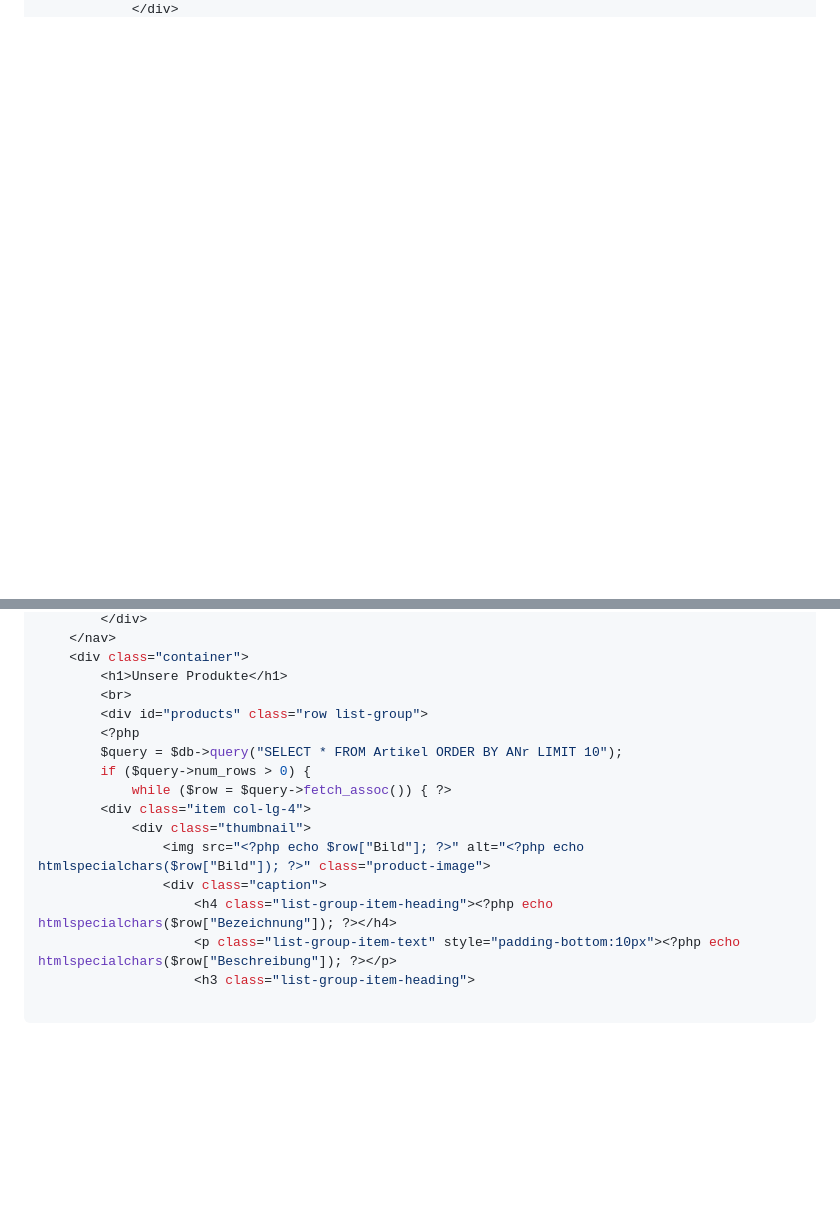
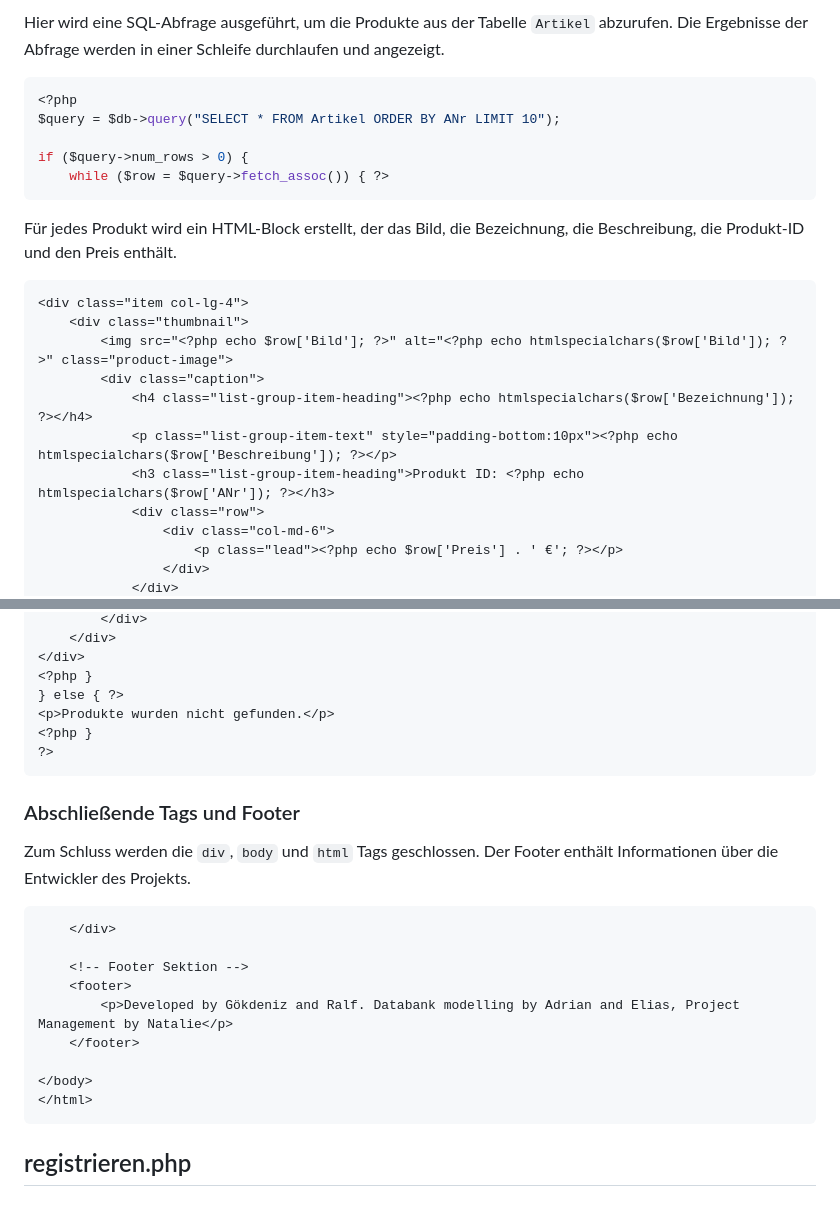
Before and after one commit to Goekdeniz-Guelmez/Schull-Projekt, a Markdown page: Dokumentation.md, 2 parts joined by grey strips. Drawn GitHub-style; blank space fills up the shorter version.

````diff
--- a/Dokumentation.md
+++ b/Dokumentation.md
@@ -257 +316,25 @@ include "dbConfig.php"; // Einbinden der Datenbankkonfigurationsdatei
+Hier wird eine SQL-Abfrage ausgeführt, um die Produkte aus der Tabelle `Artikel` abzurufen. Die Ergebnisse der Abfrage werden in einer Schleife durchlaufen und angezeigt.
+
+```php
+<?php
+$query = $db->query("SELECT * FROM Artikel ORDER BY ANr LIMIT 10");
+
+if ($query->num_rows > 0) {
+    while ($row = $query->fetch_assoc()) { ?>
+```
+
+Für jedes Produkt wird ein HTML-Block erstellt, der das Bild, die Bezeichnung, die Beschreibung, die Produkt-ID und den Preis enthält.
+
+```html
+<div class="item col-lg-4">
+    <div class="thumbnail">
+        <img src="<?php echo $row['Bild']; ?>" alt="<?php echo htmlspecialchars($row['Bild']); ?>" class="product-image">
+        <div class="caption">
+            <h4 class="list-group-item-heading"><?php echo htmlspecialchars($row['Bezeichnung']); ?></h4>
+            <p class="list-group-item-text" style="padding-bottom:10px"><?php echo htmlspecialchars($row['Beschreibung']); ?></p>
+            <h3 class="list-group-item-heading">Produkt ID: <?php echo htmlspecialchars($row['ANr']); ?></h3>
+            <div class="row">
+                <div class="col-md-6">
+                    <p class="lead"><?php echo $row['Preis'] . ' €'; ?></p>
+                </div>
             </div>
@@ -269,17 +341,27 @@ include "dbConfig.php"; // Einbinden der Datenbankkonfigurationsdatei
         </div>
-    </nav>
-    <div class="container">
-        <h1>Unsere Produkte</h1>
-        <br>
-        <div id="products" class="row list-group">
-        <?php
-        $query = $db->query("SELECT * FROM Artikel ORDER BY ANr LIMIT 10");
-        if ($query->num_rows > 0) {
-            while ($row = $query->fetch_assoc()) { ?>
-        <div class="item col-lg-4">
-            <div class="thumbnail">
-                <img src="<?php echo $row["Bild"]; ?>" alt="<?php echo htmlspecialchars($row["Bild"]); ?>" class="product-image">
-                <div class="caption">
-                    <h4 class="list-group-item-heading"><?php echo htmlspecialchars($row["Bezeichnung"]); ?></h4>
-                    <p class="list-group-item-text" style="padding-bottom:10px"><?php echo htmlspecialchars($row["Beschreibung"]); ?></p>
-                    <h3 class="list-group-item-heading">
+    </div>
+</div>
+<?php }
+} else { ?>
+<p>Produkte wurden nicht gefunden.</p>
+<?php }
+?>
+```
+
+### Abschließende Tags und Footer
+
+Zum Schluss werden die `div`, `body` und `html` Tags geschlossen. Der Footer enthält Informationen über die Entwickler des Projekts.
+
+```html
+    </div>
+
+    <!-- Footer Sektion -->
+    <footer>
+        <p>Developed by Gökdeniz and Ralf. Databank modelling by Adrian and Elias, Project Management by Natalie</p>
+    </footer>
+
+</body>
+</html>
+```
+
+## registrieren.php
````
Also changed, not shown: other parts of Dokumentation.md (+64 -16 lines).
